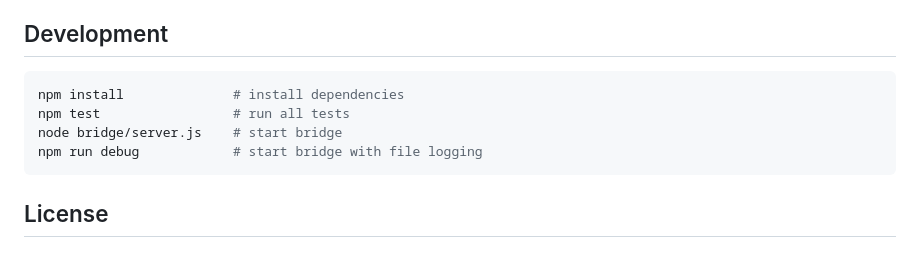
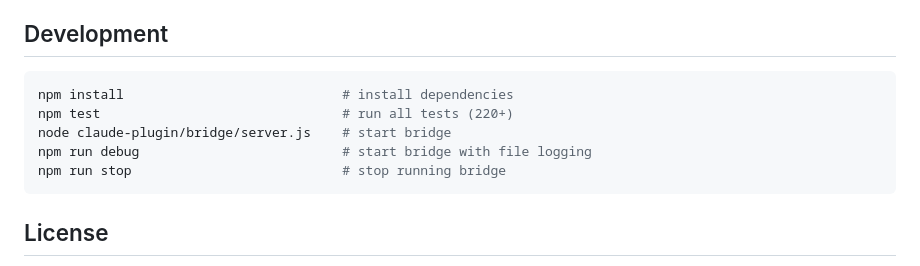
Before and after one commit to whyjp/claude-dj, a Markdown page: README.md, the part around the change. Rendered like a GitHub page.

Commit message:
docs: update Development section with claude-plugin/ paths
Co-Authored-By: Claude Opus 4.6 (1M context) <noreply@anthropic.com>

````diff
--- a/README.md
+++ b/README.md
@@ -373,10 +373,11 @@ Log levels:
 ## Development
 
 ```bash
-npm install              # install dependencies
-npm test                 # run all tests
-node bridge/server.js    # start bridge
-npm run debug            # start bridge with file logging
+npm install                            # install dependencies
+npm test                               # run all tests (220+)
+node claude-plugin/bridge/server.js    # start bridge
+npm run debug                          # start bridge with file logging
+npm run stop                           # stop running bridge
 ```
 
 ## License
````
